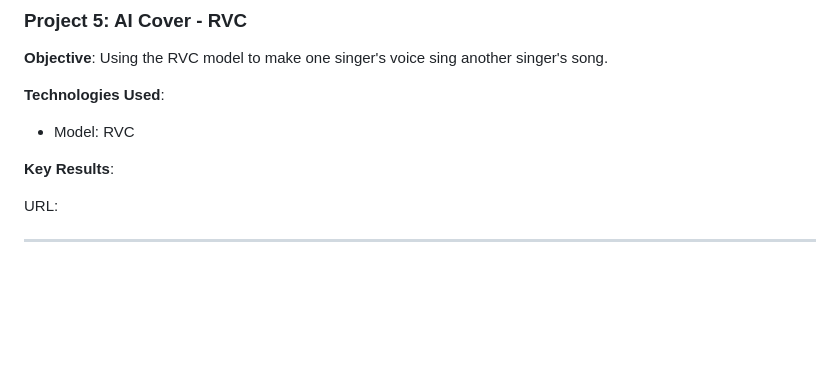
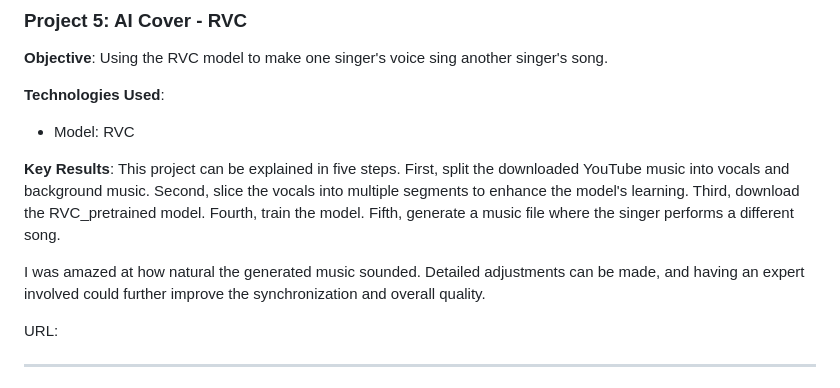
Before and after one commit to Minyst/ML_DL_Project, a Markdown page: README.md, the part around the change. Rendered like a GitHub page; blank space fills up the shorter version.

```diff
--- a/README.md
+++ b/README.md
@@ -85,7 +85,15 @@ URL:
 - Model: RVC
 
 **Key Results**:
+This project can be explained in five steps.
+First, split the downloaded YouTube music into vocals and background music.
+Second, slice the vocals into multiple segments to enhance the model's learning.
+Third, download the RVC_pretrained model.
+Fourth, train the model.
+Fifth, generate a music file where the singer performs a different song.
 
+I was amazed at how natural the generated music sounded.
+Detailed adjustments can be made, and having an expert involved could further improve the synchronization and overall quality.
 
 URL:
 
```
